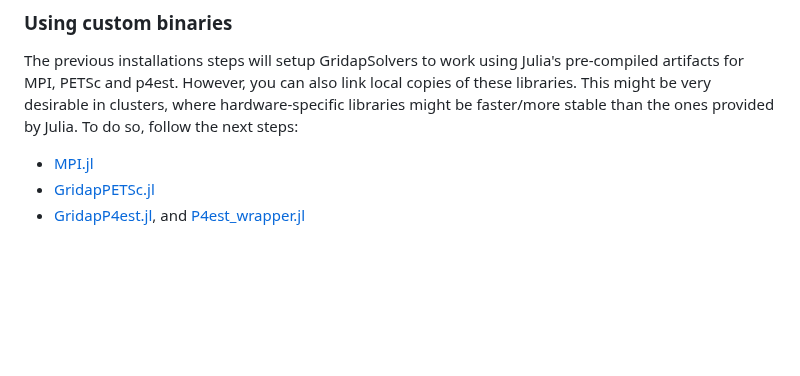
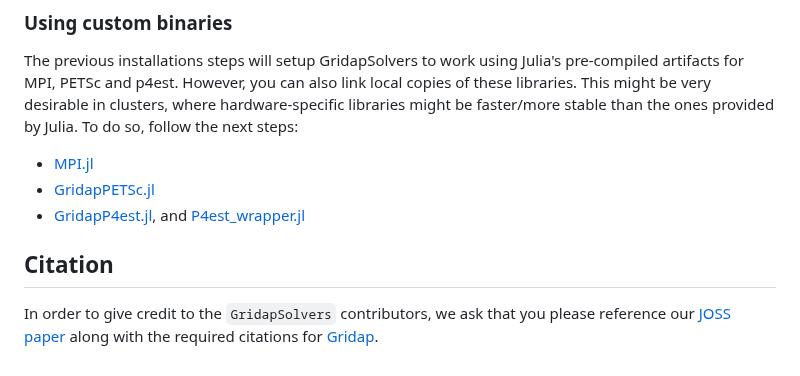
Before and after one commit to gridap/GridapSolvers.jl, a Markdown page: README.md, the part around the change. GitHub-like rendering; blank space fills up the shorter version.

Commit message:
Add citations

```diff
--- a/README.md
+++ b/README.md
@@ -37,3 +37,7 @@ The previous installations steps will setup GridapSolvers to work using Julia's
 - [MPI.jl](https://juliaparallel.org/MPI.jl/stable/configuration/)
 - [GridapPETSc.jl](https://github.com/gridap/GridapPETSc.jl)
 - [GridapP4est.jl](https://github.com/gridap/GridapP4est.jl), and [P4est_wrapper.jl](https://github.com/gridap/p4est_wrapper.jl)
+
+## Citation
+
+In order to give credit to the `GridapSolvers` contributors, we ask that you please reference our [JOSS paper](https://joss.theoj.org/papers/10.21105/joss.07162) along with the required citations for [Gridap](https://github.com/gridap/Gridap.jl?tab=readme-ov-file#how-to-cite-gridap).
```
